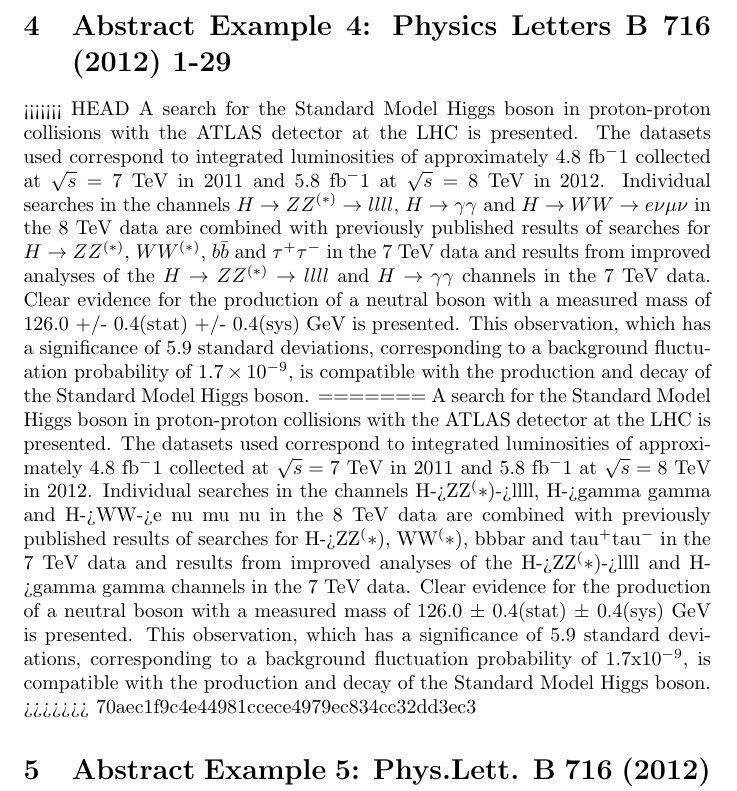
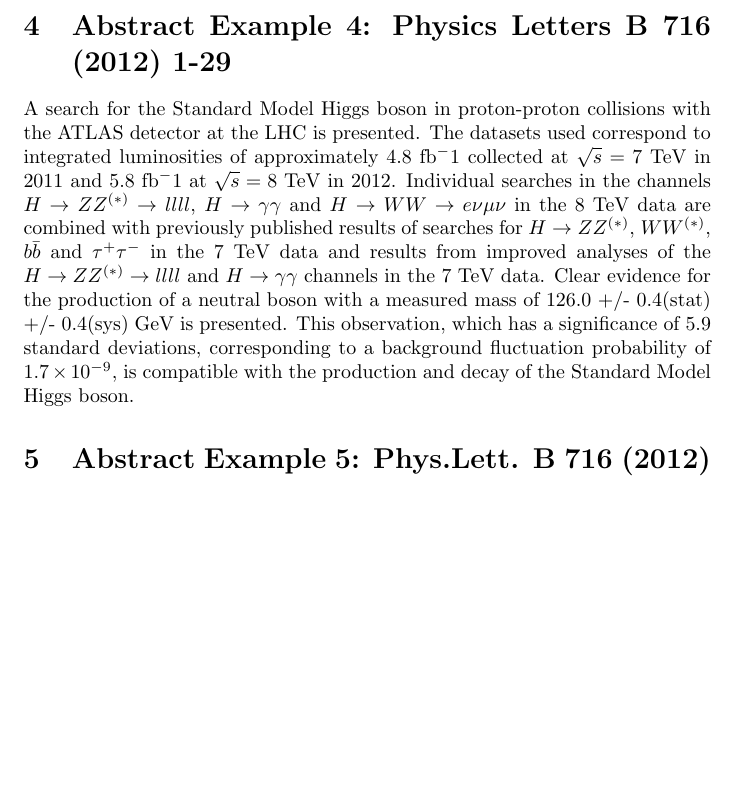
Before and after one commit to ajpuckett/phys2501, a LaTeX problem sheet (example/abstract_examples.tex): part of page 2 of 3 before the commit and part of page 2 of 2 after it, cut so that both start at the same text, the shorter picture padded with empty space. Compiled offline with pdfLaTeX.

Commit message:
abstract example fixes

```diff
--- a/example/abstract_examples.tex
+++ b/example/abstract_examples.tex
@@ -51,24 +51,8 @@
 nonperturbative regime.
 
 \section{Abstract Example 4: Physics Letters B 716 (2012) 1-29}
-<<<<<<< HEAD
 A search for the Standard Model Higgs boson in proton-proton collisions with the ATLAS detector at the LHC is presented. The datasets used correspond to integrated luminosities of approximately 4.8 fb$^-1$ collected at $\sqrt{s} = 7$ TeV in 2011 and 5.8 fb$^-1$ at $\sqrt{s} = 8$ TeV in 2012. Individual searches in the channels $H \rightarrow ZZ^{(*)}\rightarrow llll$, $H\rightarrow\gamma \gamma$ and $H\rightarrow WW \rightarrow e \nu \mu \nu$ in the 8 TeV data are combined with previously published results of searches for $H\rightarrow ZZ^{(*)}$, $WW^{(*)}$, $b\bar{b}$ and $\tau^+\tau^-$ in the 7 TeV data and results from improved analyses of the $H\rightarrow ZZ^{(*)}\rightarrow llll$ and $H\rightarrow \gamma \gamma$ channels in the 7 TeV data. Clear evidence for the production of a neutral boson with a measured mass of 126.0 +/- 0.4(stat) +/- 0.4(sys) GeV is presented. This observation, which has a significance of 5.9 standard deviations, corresponding to a background fluctuation probability of $1.7\times 10^{-9}$, is compatible with the production and decay of the Standard Model Higgs boson.
-=======
-A search for the Standard Model Higgs boson in proton-proton collisions
-with the ATLAS detector at the LHC is presented. The datasets used correspond
-to integrated luminosities of approximately 4.8 fb$^-1$ collected at
-$\sqrt{s} = 7$ TeV in 2011 and 5.8 fb$^-1$ at $\sqrt{s} = 8$ TeV in 2012.
-Individual searches in the channels H->ZZ$^(*)$->llll, H->gamma gamma and
-H->WW->e nu mu nu in the 8 TeV data are combined with previously published
-results of searches for H->ZZ$^(*)$, WW$^(*)$, bbbar and tau$^+$tau$^-$ in
-the 7 TeV data and results from improved analyses of the H->ZZ$^(*)$->llll
-and H->gamma gamma channels in the 7 TeV data. Clear evidence for the
-production of a neutral boson with a measured mass of 126.0 $\pm$ 0.4(stat)
-$\pm$ 0.4(sys) GeV is presented. This observation, which has a significance
-of 5.9 standard deviations, corresponding to a background fluctuation
-probability of 1.7x10$^{-9}$, is compatible with the production and decay
-of the Standard Model Higgs boson.
->>>>>>> 70aec1f9c4e44981ccece4979ec834cc32dd3ec3
+
 
 \section{Abstract Example 5: Phys.Lett. B 716 (2012) 30-61}
 Results are presented from searches for the standard model Higgs boson in
```
